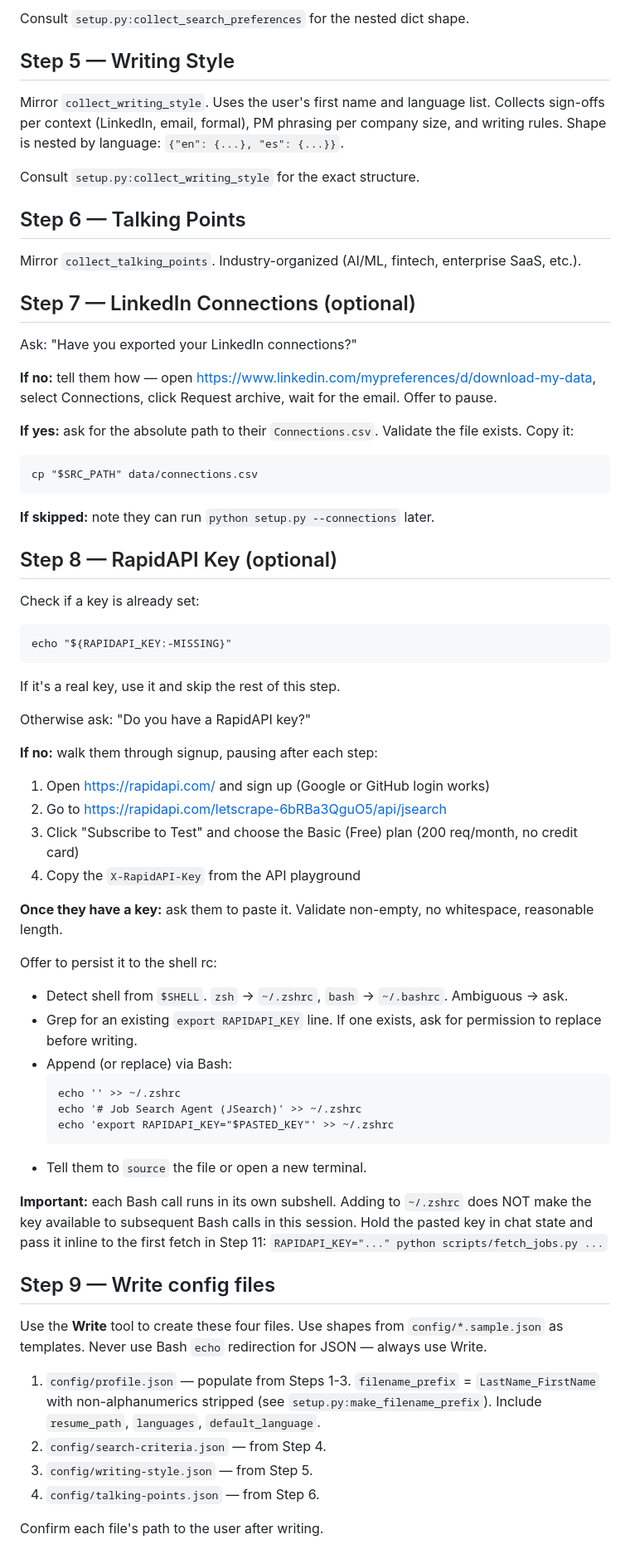
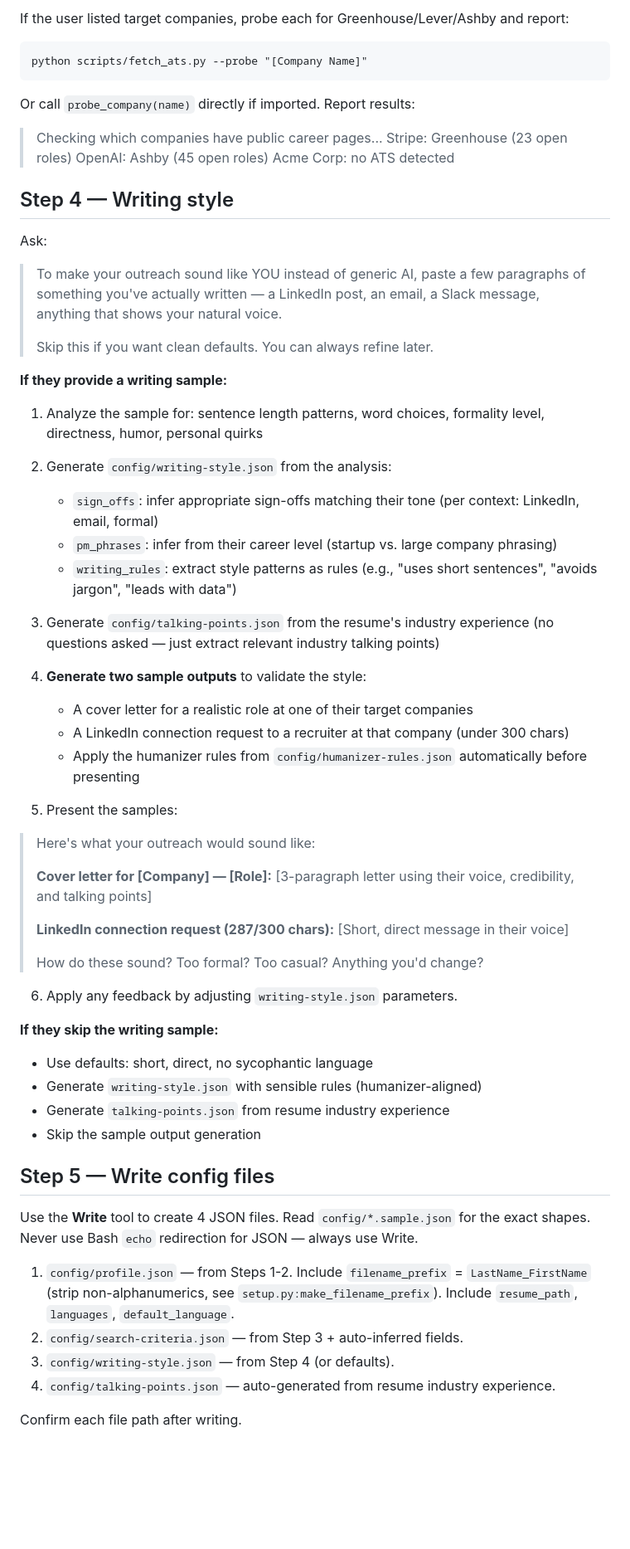
Before and after one commit to viviana-nieto/job-search-and-tracker, a Markdown page: .claude/commands/job-search.md, the part around one of its changes. Shown at 83% size. Rendered like a GitHub page; blank space fills up the shorter version.

````diff
--- a/.claude/commands/job-search.md
+++ b/.claude/commands/job-search.md
@@ -149,72 +161,66 @@ Mirror `collect_search_preferences`:
-Consult `setup.py:collect_search_preferences` for the nested dict shape.
-
-## Step 5 — Writing Style
-
-Mirror `collect_writing_style`. Uses the user's first name and language list. Collects sign-offs per context (LinkedIn, email, formal), PM phrasing per company size, and writing rules. Shape is nested by language: `{"en": {...}, "es": {...}}`.
-
-Consult `setup.py:collect_writing_style` for the exact structure.
-
-## Step 6 — Talking Points
-
-Mirror `collect_talking_points`. Industry-organized (AI/ML, fintech, enterprise SaaS, etc.).
-
-## Step 7 — LinkedIn Connections (optional)
-
-Ask: "Have you exported your LinkedIn connections?"
-
-**If no:** tell them how — open https://www.linkedin.com/mypreferences/d/download-my-data, select Connections, click Request archive, wait for the email. Offer to pause.
-
-**If yes:** ask for the absolute path to their `Connections.csv`. Validate the file exists. Copy it:
+If the user listed target companies, probe each for Greenhouse/Lever/Ashby and report:
 
 ```
-cp "$SRC_PATH" data/connections.csv
+python scripts/fetch_ats.py --probe "[Company Name]"
 ```
 
-**If skipped:** note they can run `python setup.py --connections` later.
+Or call `probe_company(name)` directly if imported. Report results:
 
-## Step 8 — RapidAPI Key (optional)
+> Checking which companies have public career pages...
+>   Stripe: Greenhouse (23 open roles)
+>   OpenAI: Ashby (45 open roles)
+>   Acme Corp: no ATS detected
 
-Check if a key is already set:
+## Step 4 — Writing style
 
-```
-echo "${RAPIDAPI_KEY:-MISSING}"
-```
+Ask:
 
-If it's a real key, use it and skip the rest of this step.
+> To make your outreach sound like YOU instead of generic AI, paste a few paragraphs of something you've actually written — a LinkedIn post, an email, a Slack message, anything that shows your natural voice.
+>
+> Skip this if you want clean defaults. You can always refine later.
 
-Otherwise ask: "Do you have a RapidAPI key?"
+**If they provide a writing sample:**
 
-**If no:** walk them through signup, pausing after each step:
+1. Analyze the sample for: sentence length patterns, word choices, formality level, directness, humor, personal quirks
+2. Generate `config/writing-style.json` from the analysis:
+   - `sign_offs`: infer appropriate sign-offs matching their tone (per context: LinkedIn, email, formal)
+   - `pm_phrases`: infer from their career level (startup vs. large company phrasing)
+   - `writing_rules`: extract style patterns as rules (e.g., "uses short sentences", "avoids jargon", "leads with data")
+3. Generate `config/talking-points.json` from the resume's industry experience (no questions asked — just extract relevant industry talking points)
 
-1. Open https://rapidapi.com/ and sign up (Google or GitHub login works)
-2. Go to https://rapidapi.com/letscrape-6bRBa3QguO5/api/jsearch
-3. Click "Subscribe to Test" and choose the Basic (Free) plan (200 req/month, no credit card)
-4. Copy the `X-RapidAPI-Key` from the API playground
+4. **Generate two sample outputs** to validate the style:
+   - A cover letter for a realistic role at one of their target companies
+   - A LinkedIn connection request to a recruiter at that company (under 300 chars)
+   - Apply the humanizer rules from `config/humanizer-rules.json` automatically before presenting
 
-**Once they have a key:** ask them to paste it. Validate non-empty, no whitespace, reasonable length.
+5. Present the samples:
 
-Offer to persist it to the shell rc:
+> Here's what your outreach would sound like:
+>
+> **Cover letter for [Company] — [Role]:**
+> [3-paragraph letter using their voice, credibility, and talking points]
+>
+> **LinkedIn connection request (287/300 chars):**
+> [Short, direct message in their voice]
+>
+> How do these sound? Too formal? Too casual? Anything you'd change?
 
-- Detect shell from `$SHELL`. `zsh` → `~/.zshrc`, `bash` → `~/.bashrc`. Ambiguous → ask.
-- Grep for an existing `export RAPIDAPI_KEY` line. If one exists, ask for permission to replace before writing.
-- Append (or replace) via Bash:
-  ```
-  echo '' >> ~/.zshrc
-  echo '# Job Search Agent (JSearch)' >> ~/.zshrc
-  echo 'export RAPIDAPI_KEY="$PASTED_KEY"' >> ~/.zshrc
-  ```
-- Tell them to `source` the file or open a new terminal.
+6. Apply any feedback by adjusting `writing-style.json` parameters.
 
-**Important:** each Bash call runs in its own subshell. Adding to `~/.zshrc` does NOT make the key available to subsequent Bash calls in this session. Hold the pasted key in chat state and pass it inline to the first fetch in Step 11: `RAPIDAPI_KEY="..." python scripts/fetch_jobs.py ...`
+**If they skip the writing sample:**
+- Use defaults: short, direct, no sycophantic language
+- Generate `writing-style.json` with sensible rules (humanizer-aligned)
+- Generate `talking-points.json` from resume industry experience
+- Skip the sample output generation
 
-## Step 9 — Write config files
+## Step 5 — Write config files
 
-Use the **Write** tool to create these four files. Use shapes from `config/*.sample.json` as templates. Never use Bash `echo` redirection for JSON — always use Write.
+Use the **Write** tool to create 4 JSON files. Read `config/*.sample.json` for the exact shapes. Never use Bash `echo` redirection for JSON — always use Write.
 
-1. `config/profile.json` — populate from Steps 1-3. `filename_prefix` = `LastName_FirstName` with non-alphanumerics stripped (see `setup.py:make_filename_prefix`). Include `resume_path`, `languages`, `default_language`.
-2. `config/search-criteria.json` — from Step 4.
-3. `config/writing-style.json` — from Step 5.
-4. `config/talking-points.json` — from Step 6.
+1. `config/profile.json` — from Steps 1-2. Include `filename_prefix` = `LastName_FirstName` (strip non-alphanumerics, see `setup.py:make_filename_prefix`). Include `resume_path`, `languages`, `default_language`.
+2. `config/search-criteria.json` — from Step 3 + auto-inferred fields.
+3. `config/writing-style.json` — from Step 4 (or defaults).
+4. `config/talking-points.json` — auto-generated from resume industry experience.
 
-Confirm each file's path to the user after writing.
+Confirm each file path after writing.
 
````
Also changed, not shown: other parts of .claude/commands/job-search.md (+110 -102 lines), SKILL.md (+156 -154 lines).
